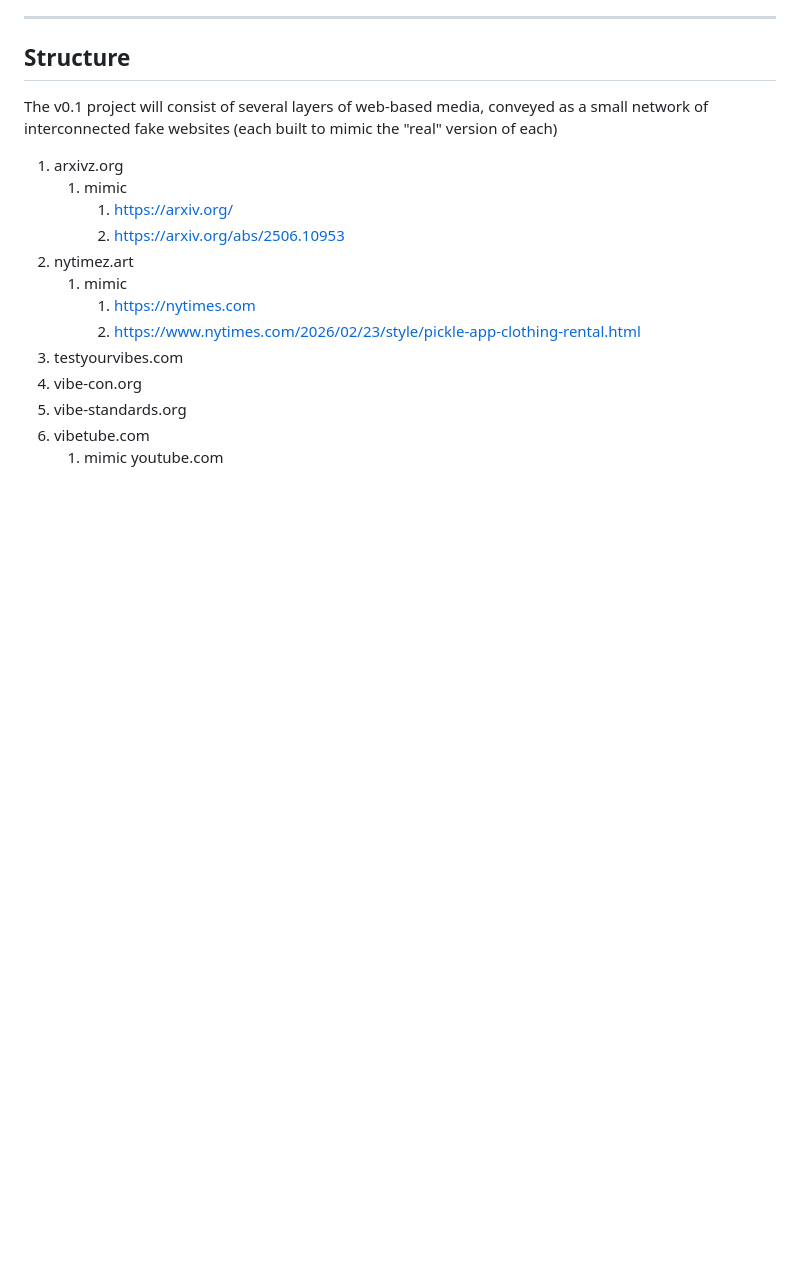
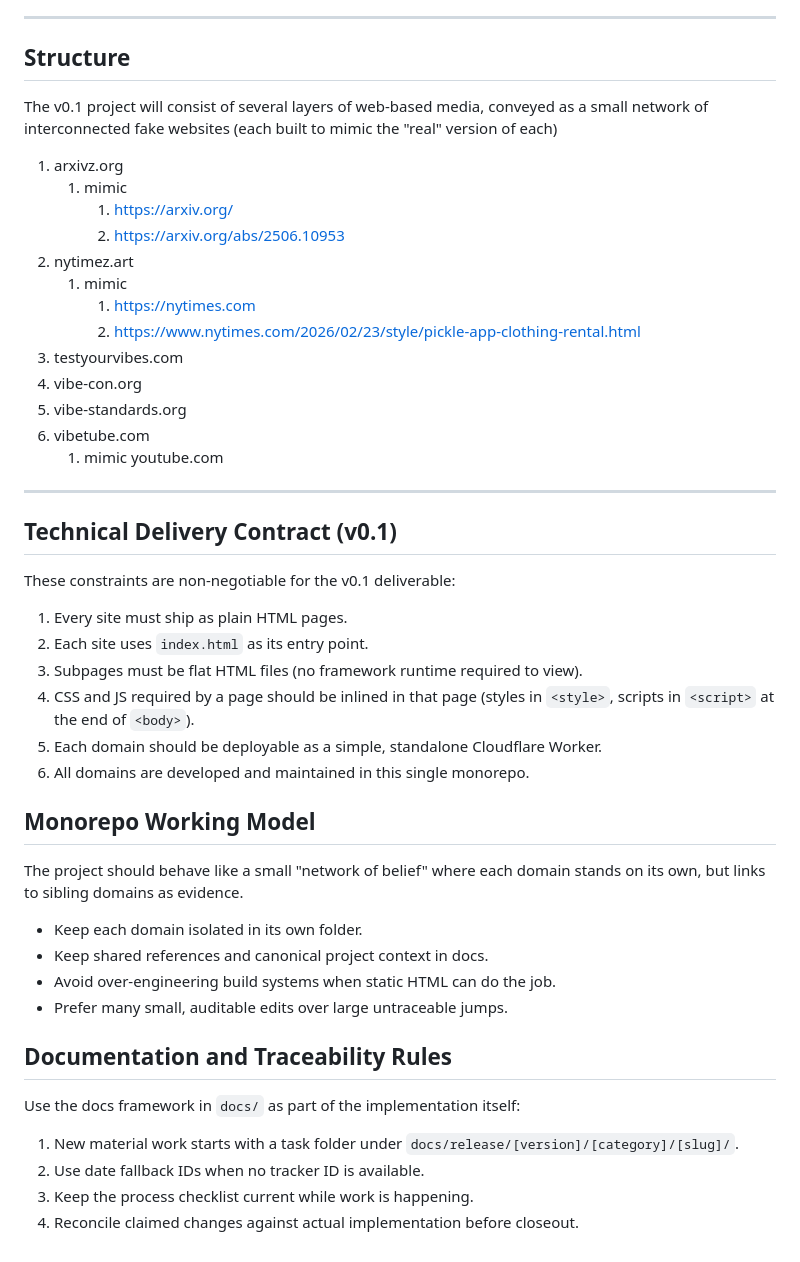
Before and after one commit to zdlldz/vibes, a Markdown page: AGENTS.md, the part around the change. Rendered like a GitHub page; blank space fills up the shorter version.

Commit message:
dev: scaffold v0.1 start (ref ZDL-97)

```diff
--- a/AGENTS.md
+++ b/AGENTS.md
@@ -71,3 +71,34 @@ The v0.1 project will consist of several layers of web-based media, conveyed as
 5. vibe-standards.org
 6. vibetube.com
    1. mimic youtube.com
+
+---
+
+## Technical Delivery Contract (v0.1)
+
+These constraints are non-negotiable for the v0.1 deliverable:
+
+1. Every site must ship as plain HTML pages.
+2. Each site uses `index.html` as its entry point.
+3. Subpages must be flat HTML files (no framework runtime required to view).
+4. CSS and JS required by a page should be inlined in that page (styles in `<style>`, scripts in `<script>` at the end of `<body>`).
+5. Each domain should be deployable as a simple, standalone Cloudflare Worker.
+6. All domains are developed and maintained in this single monorepo.
+
+## Monorepo Working Model
+
+The project should behave like a small "network of belief" where each domain stands on its own, but links to sibling domains as evidence.
+
+- Keep each domain isolated in its own folder.
+- Keep shared references and canonical project context in docs.
+- Avoid over-engineering build systems when static HTML can do the job.
+- Prefer many small, auditable edits over large untraceable jumps.
+
+## Documentation and Traceability Rules
+
+Use the docs framework in `docs/` as part of the implementation itself:
+
+1. New material work starts with a task folder under `docs/release/[version]/[category]/[slug]/`.
+2. Use date fallback IDs when no tracker ID is available.
+3. Keep the process checklist current while work is happening.
+4. Reconcile claimed changes against actual implementation before closeout.
```
Also changed, not shown: SPEC.md (added, +220 -0 lines), 1 other file.
